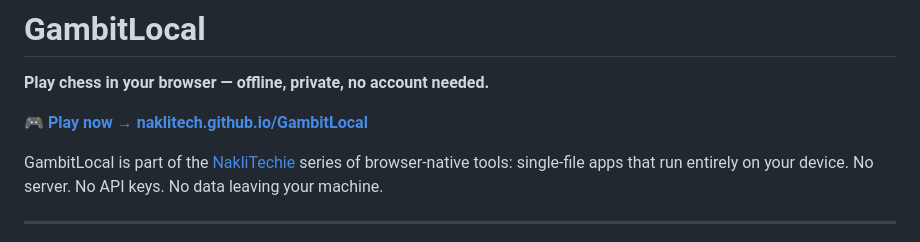
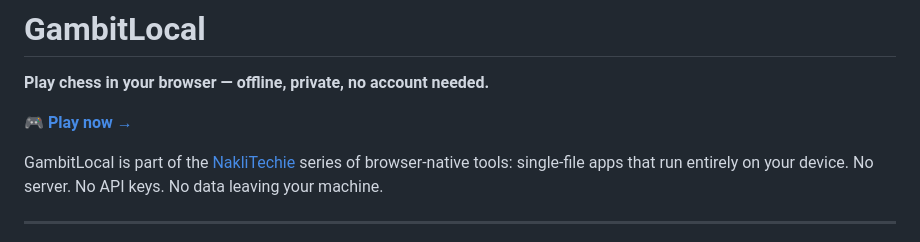
Before and after one commit to NakliTechie/GambitLocal, a Markdown page: README.md, the part around the change. GitHub-like rendering.

Commit message:
Fix link to play GambitLocal

```diff
--- a/README.md
+++ b/README.md
@@ -2,7 +2,7 @@
 
 **Play chess in your browser — offline, private, no account needed.**
 
-🎮 **[Play now → naklitech.github.io/GambitLocal](https://naklitech.github.io/GambitLocal)**
+🎮 **[Play now →](https://naklitechie.github.io/GambitLocal)**
 
 GambitLocal is part of the [NakliTechie](https://github.com/NakliTechie) series of browser-native tools: single-file apps that run entirely on your device. No server. No API keys. No data leaving your machine.
 
```
